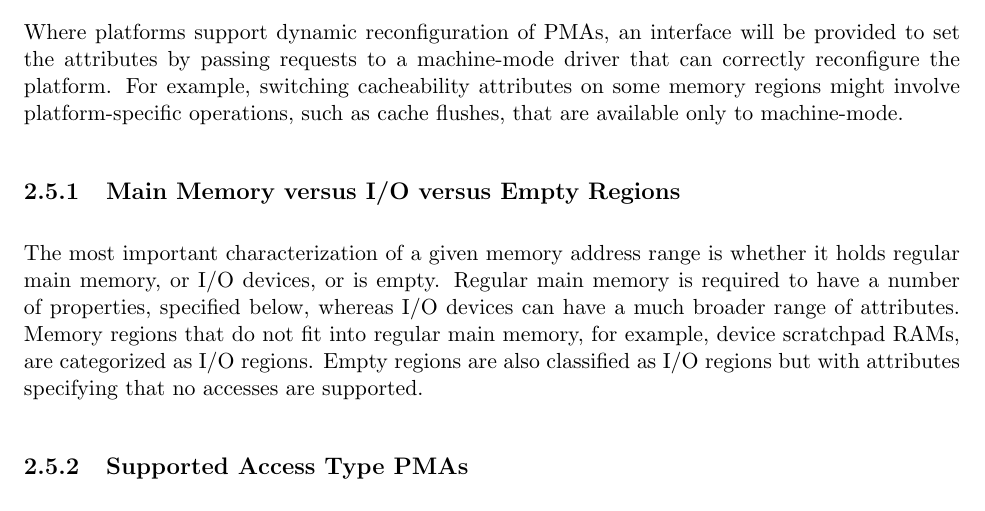
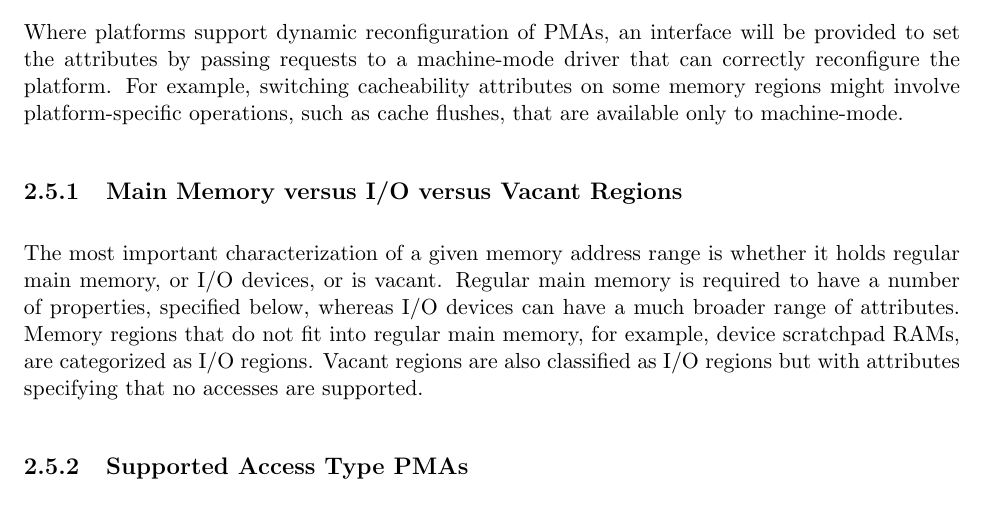
Before and after one commit to riscv/riscv-isa-manual, a LaTeX thesis (src/riscv-privileged.tex, which reads src/machine.tex): part of page 59 of 129, cut so that both start at the same text. Compiled offline with pdfLaTeX.

Commit message:
Rename empty regions to vacant regions for consistency with unpriv spec

```diff
--- a/src/machine.tex
+++ b/src/machine.tex
@@ -2669,15 +2669,15 @@ example, switching cacheability attributes on some memory regions
 might involve platform-specific operations, such as cache flushes,
 that are available only to machine-mode.
 
-\subsection{Main Memory versus I/O versus Empty Regions}
+\subsection{Main Memory versus I/O versus Vacant Regions}
 
 The most important characterization of a given memory address range is
-whether it holds regular main memory, or I/O devices, or is empty.
+whether it holds regular main memory, or I/O devices, or is vacant.
 Regular main memory is required to have a number of properties,
 specified below, whereas I/O devices can have a much broader range of
 attributes.  Memory regions that do not fit into regular main
 memory, for example, device scratchpad RAMs, are categorized as I/O
-regions.  Empty regions are also classified as I/O regions but with
+regions.  Vacant regions are also classified as I/O regions but with
 attributes specifying that no accesses are supported.
 
 \subsection{Supported Access Type PMAs}
```
Also changed, not shown: src/machine.tex (2 more changed lines).
